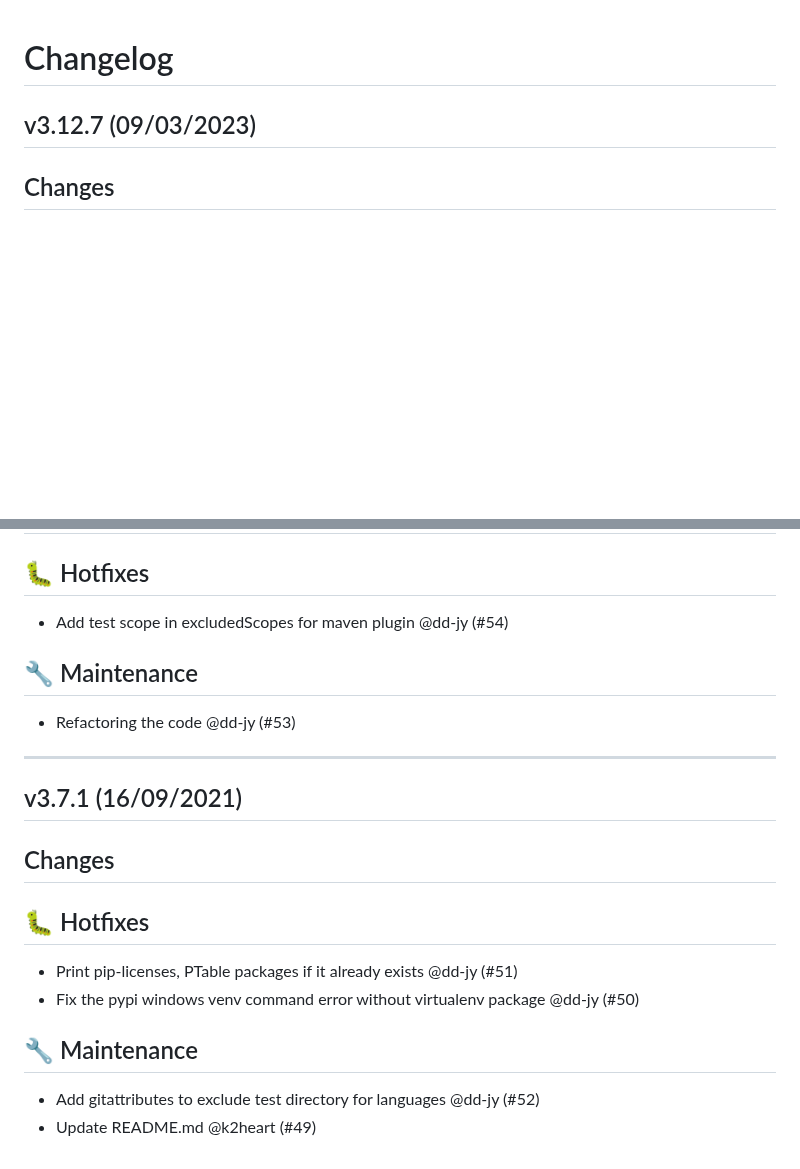
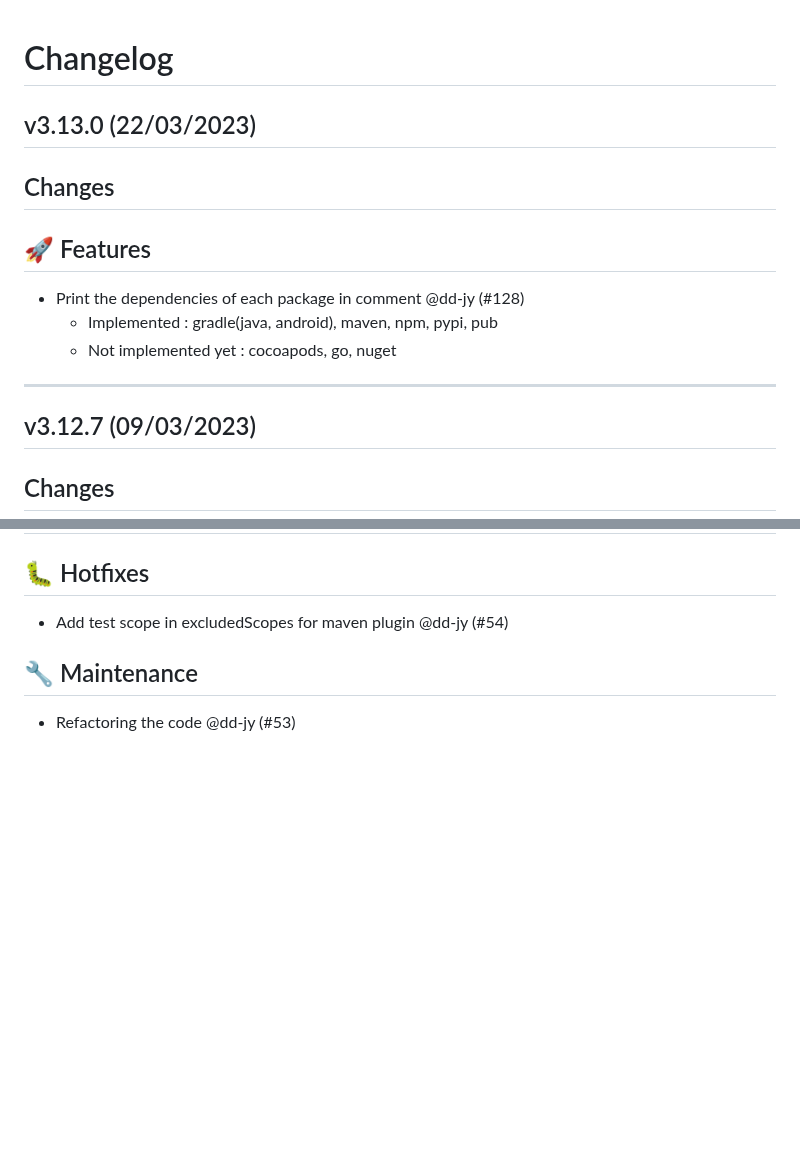
Before and after one commit to fosslight/fosslight_dependency_scanner, a Markdown page: CHANGELOG.md, 2 parts joined by grey strips. Rendered like a GitHub page; blank space fills up the shorter version.

Commit message:
Update ChangeLog

```diff
--- a/CHANGELOG.md
+++ b/CHANGELOG.md
@@ -1,4 +1,14 @@
 # Changelog
+
+## v3.13.0 (22/03/2023)
+## Changes
+## 🚀 Features
+
+- Print the dependencies of each package in comment @dd-jy (#128)
+  - Implemented : gradle(java, android), maven, npm, pypi, pub
+  - Not implemented yet : cocoapods, go, nuget
+
+---
 
 ## v3.12.7 (09/03/2023)
 ## Changes
@@ -310,17 +320,3 @@
 ## 🔧 Maintenance
 
 - Refactoring the code @dd-jy (#53)
-
----
-
-## v3.7.1 (16/09/2021)
-## Changes
-## 🐛 Hotfixes
-
-- Print pip-licenses, PTable packages if it already exists @dd-jy (#51)
-- Fix the pypi windows venv command error without virtualenv package @dd-jy (#50)
-
-## 🔧 Maintenance
-
-- Add gitattributes to exclude test directory for languages @dd-jy (#52)
-- Update README.md @k2heart (#49)
```
